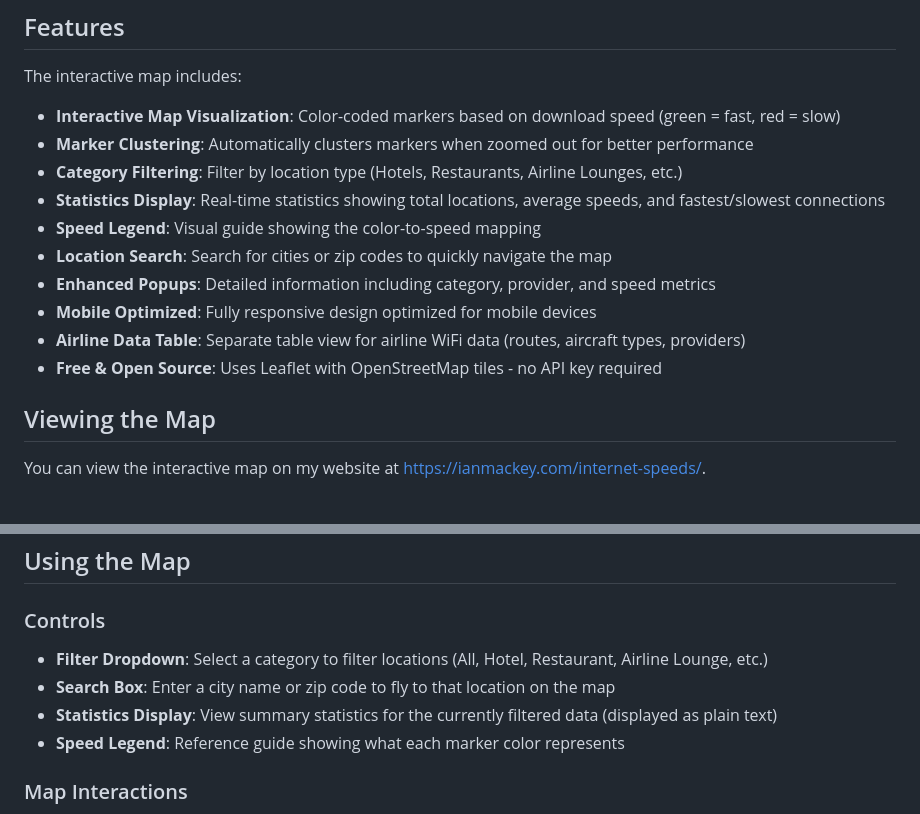
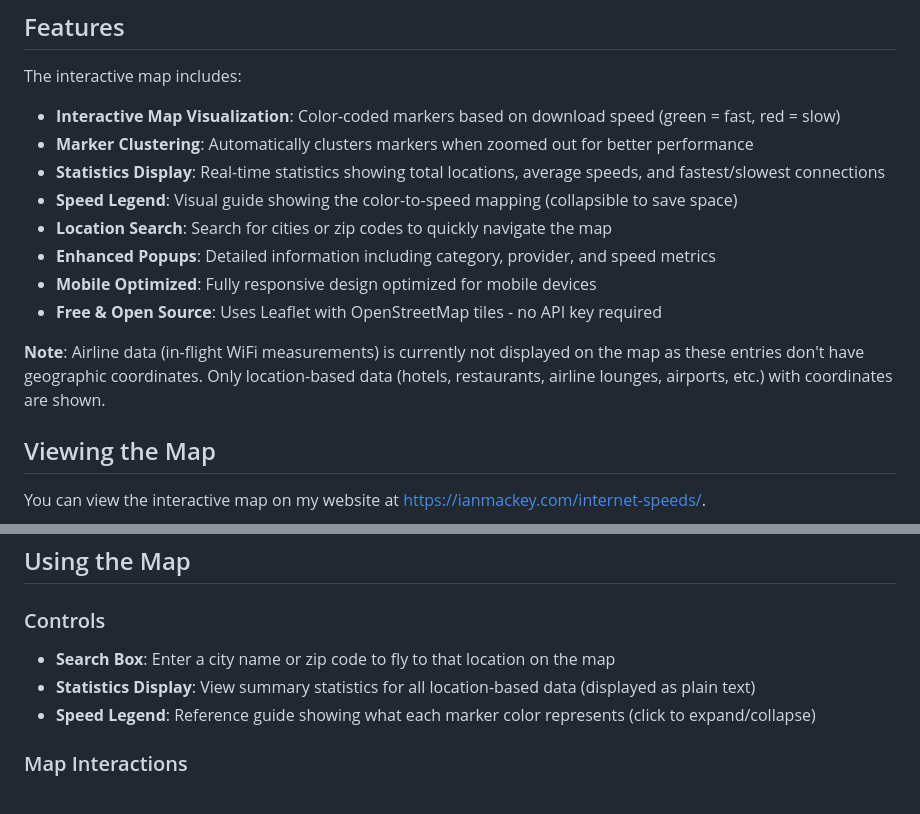
Before and after one commit to ianmackey/public-wifi-data, a Markdown page: README.md, 2 parts joined by grey strips. GitHub-like rendering.

Commit message:
Update README to clarify airline data exclusion and current features
- Add note that airline data is not displayed on map (no coordinates)
- Remove references to removed features (category filter, airline table)
- Update controls section to reflect current functionality
- Note that speed legend is collapsible

```diff
--- a/README.md
+++ b/README.md
@@ -14,14 +14,14 @@ The interactive map includes:
 
 - **Interactive Map Visualization**: Color-coded markers based on download speed (green = fast, red = slow)
 - **Marker Clustering**: Automatically clusters markers when zoomed out for better performance
-- **Category Filtering**: Filter by location type (Hotels, Restaurants, Airline Lounges, etc.)
 - **Statistics Display**: Real-time statistics showing total locations, average speeds, and fastest/slowest connections
-- **Speed Legend**: Visual guide showing the color-to-speed mapping
+- **Speed Legend**: Visual guide showing the color-to-speed mapping (collapsible to save space)
 - **Location Search**: Search for cities or zip codes to quickly navigate the map
 - **Enhanced Popups**: Detailed information including category, provider, and speed metrics
 - **Mobile Optimized**: Fully responsive design optimized for mobile devices
-- **Airline Data Table**: Separate table view for airline WiFi data (routes, aircraft types, providers)
 - **Free & Open Source**: Uses Leaflet with OpenStreetMap tiles - no API key required
+
+**Note**: Airline data (in-flight WiFi measurements) is currently not displayed on the map as these entries don't have geographic coordinates. Only location-based data (hotels, restaurants, airline lounges, airports, etc.) with coordinates are shown.
 
 ## Viewing the Map
 
@@ -73,10 +73,9 @@ For restaurant entries, additional fields include:
 
 ### Controls
 
-- **Filter Dropdown**: Select a category to filter locations (All, Hotel, Restaurant, Airline Lounge, etc.)
 - **Search Box**: Enter a city name or zip code to fly to that location on the map
-- **Statistics Display**: View summary statistics for the currently filtered data (displayed as plain text)
-- **Speed Legend**: Reference guide showing what each marker color represents
+- **Statistics Display**: View summary statistics for all location-based data (displayed as plain text)
+- **Speed Legend**: Reference guide showing what each marker color represents (click to expand/collapse)
 
 ### Map Interactions
 
```
